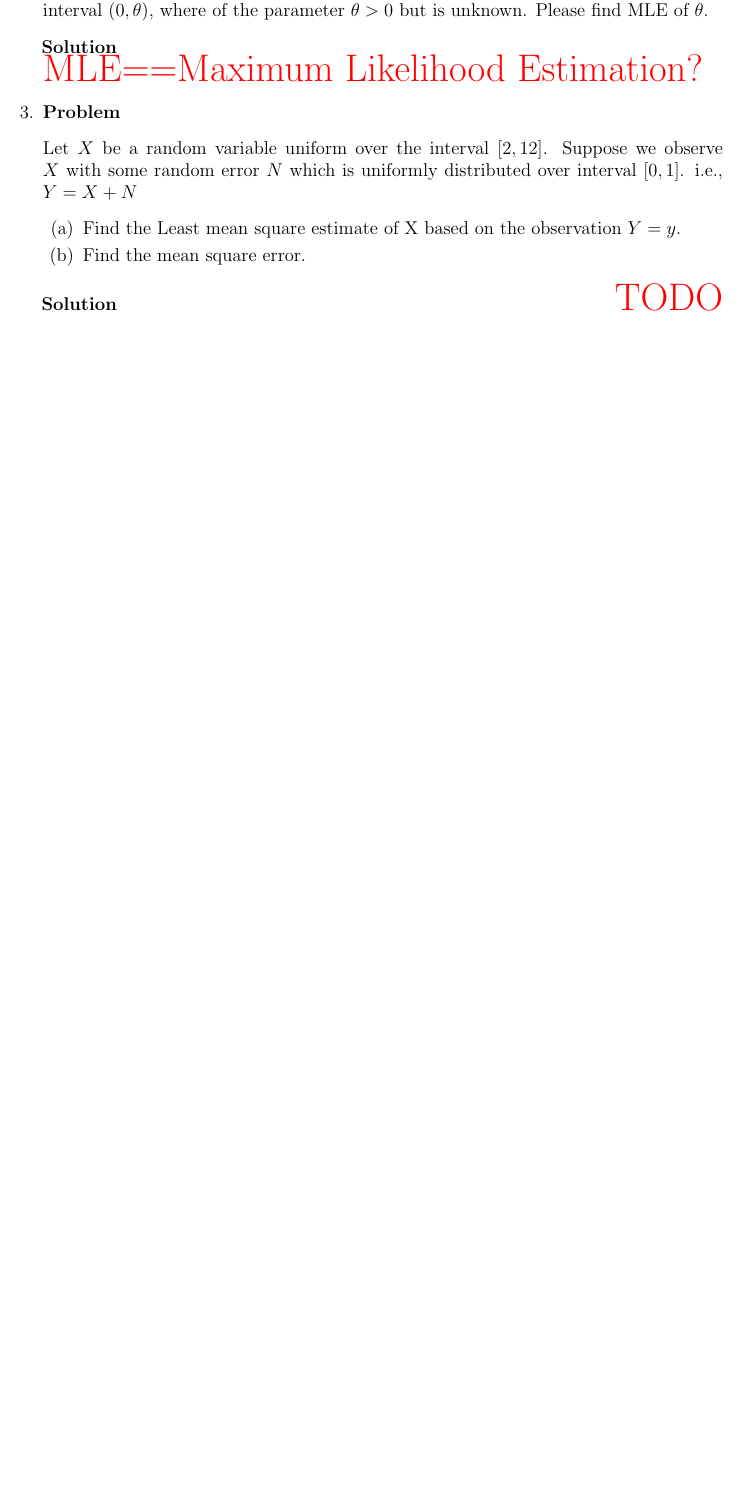
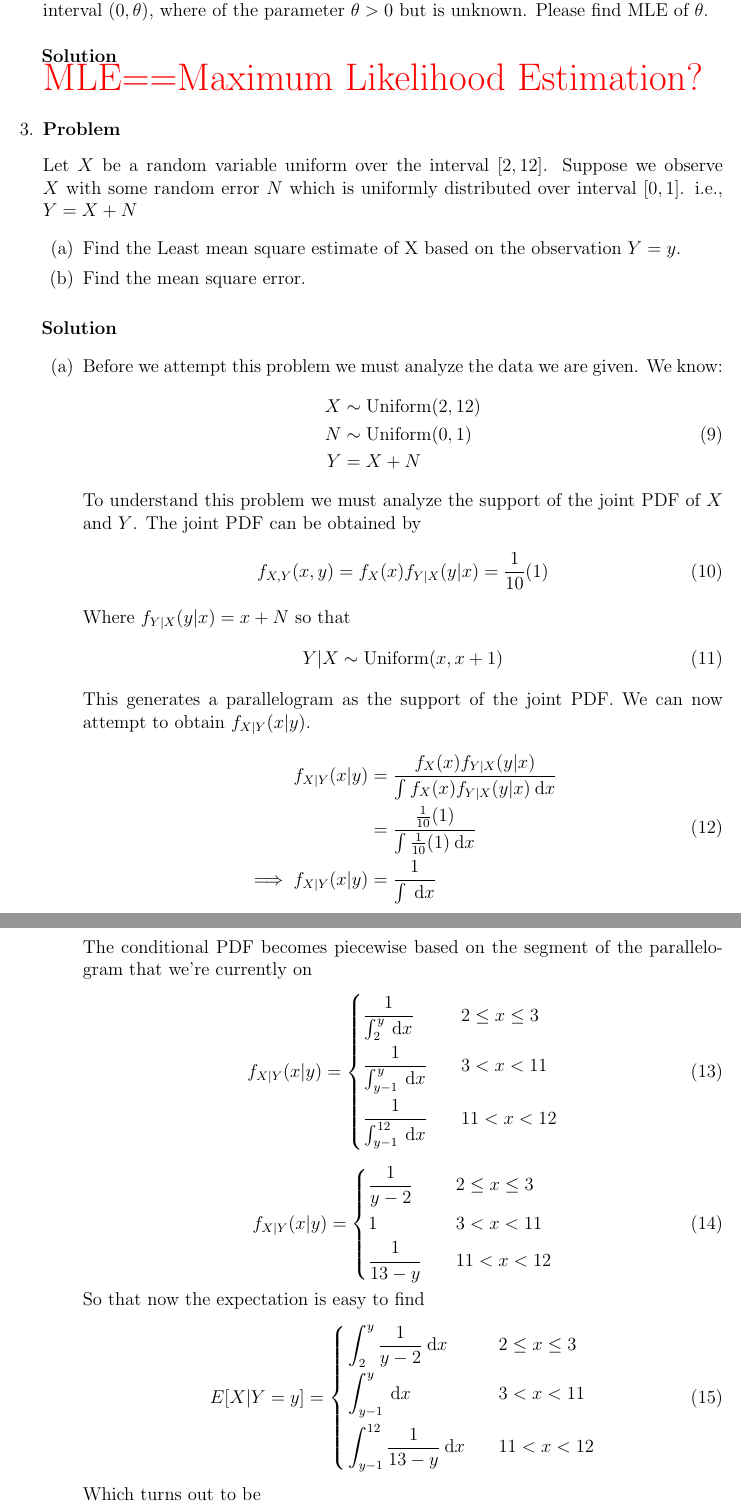
Before and after one commit to hershal/ee351k, a LaTeX problem sheet (homeworks/hw10/writeup.tex): part of page 4 of 7 before the commit and two parts of pages 4 and 5 of 8 after it, the two joined at a grey line, cut so that both start at the same text, the shorter picture padded with empty space. Compiled offline with pdfLaTeX.

Commit message:
finished 3a

```diff
--- a/homeworks/hw10/writeup.tex
+++ b/homeworks/hw10/writeup.tex
@@ -213,11 +213,75 @@
   \begin{Ex}
     Let $X$ be a random variable uniform over the interval $[2,
     12]$. Suppose we observe $X$ with some random error $N$ which is
-    uniformly distributed over interval $[0,1]$. i.e., $Y =X+N$
+    uniformly distributed over interval $[0,1]$. i.e., $Y=X+N$
     \begin{enumerate}
     \item Find the Least mean square estimate of X based on the
       observation $Y = y$.
     \item Find the mean square error.
     \end{enumerate}
     \begin{solution} \hfill
-      {\huge \color{red} TODO}
+      \begin{enumerate}
+      \item Before we attempt this problem we must analyze the data we
+        are given. We know:
+        \begin{equation}
+          \label{eq:3a-defs}
+          \begin{aligned}
+            X&\sim\text{Uniform}(2,12) \\
+            N&\sim\text{Uniform}(0,1) \\
+            Y&=X+N \\
+          \end{aligned}
+        \end{equation}
+        To understand this problem we must analyze the support of the
+        joint PDF of $X$ and $Y$. The joint PDF can be obtained by
+        \begin{equation}
+          \label{eq:3a-joint-pdf}
+          f_{X,Y}(x,y) = f_{X}(x)f_{Y|X}(y|x) = \frac{1}{10}(1) \\
+        \end{equation}
+        Where $f_{Y|X}(y|x)=x+N$ so that
+        \begin{equation}
+          \label{eq:3a-y-given-x-def}
+          Y|X\sim\text{Uniform}(x,x+1)
+        \end{equation}
+        This generates a parallelogram as the support of the joint
+        PDF. We can now attempt to obtain $f_{X|Y}(x|y)$.
+        \begin{equation}
+          \label{eq:3a-x-given-y-attempt}
+          \begin{aligned}
+            f_{X|Y}(x|y) &= \frac{f_X(x)f_{Y|X}(y|x)}
+            {\int f_X(x)f_{Y|X}(y|x)\dd{x}} \\
+            &= \frac{\frac{1}{10} (1)}{\int \frac{1}{10}(1)\dd{x}} \\
+            \implies f_{X|Y}(x|y) &= \frac{1}{\int \dd{x}} \\
+          \end{aligned}
+        \end{equation}
+        The conditional PDF becomes piecewise based on the segment of
+        the parallelogram that we're currently on
+        \begin{equation}
+          \label{eq:3a-x-given-y-piecewise}
+          f_{X|Y}(x|y) = \left\{
+            \begin{aligned}
+              & \frac{1}{\int_2^y\dd{x}} &&\quad 2 \le x \le 3 \\
+              & \frac{1}{\int_{y-1}^{y}\dd{x}} &&\quad 3 < x < 11 \\
+              & \frac{1}{\int_{y-1}^{12}\dd{x}} &&\quad 11 < x < 12 \\
+            \end{aligned} \right.
+        \end{equation}
+        \begin{equation}
+          \label{eq:3a-x-given-y-piecewise}
+          f_{X|Y}(x|y) = \left\{
+            \begin{aligned}
+              & \frac{1}{y-2} &&\quad 2 \le x \le 3 \\
+              & 1 &&\quad 3 < x < 11 \\
+              & \frac{1}{13-y} &&\quad 11 < x < 12 \\
+            \end{aligned} \right.
+        \end{equation}
+        So that now the expectation is easy to find
+        \begin{equation}
+          \label{eq:3a-expectation-piecewise}
+          E[X|Y=y] = \left\{
+            \begin{aligned}
+              & \int_{2}^{y} \frac{1}{y-2}\dd{x} &&\quad 2 \le x \le 3 \\
+              & \int_{y-1}^{y}\dd{x} &&\quad 3 < x < 11 \\
+              & \int_{y-1}^{12}\frac{1}{13-y}\dd{x} &&\quad 11 < x < 12 \\
+            \end{aligned} \right.
+        \end{equation}
+        Which turns out to be
+        \begin{equation}
@@ -224,3 +294,7 @@
+            \end{aligned} \right.
+        \end{equation}
+      \item {\huge \color{red} TODO}
+      \end{enumerate}
     \end{solution}
   \end{Ex}
 \item
```
Also changed, not shown: homeworks/hw10/writeup.tex (6 more changed lines).
